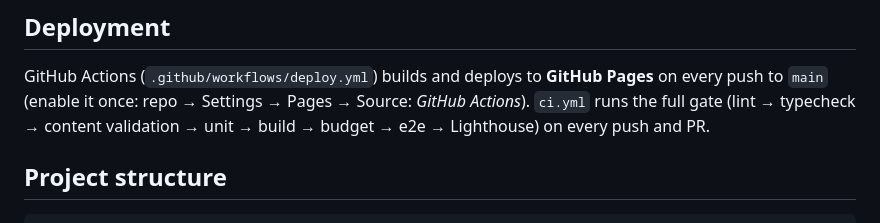
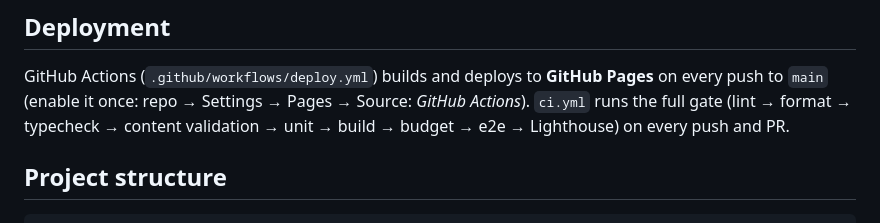
Before and after one commit to bimbangbingbangbung-dotcom/CV-Web, a Markdown page: README.md, the part around the change. Drawn GitHub-style.

Commit message:
Auto-save: 1 file(s) updated

```diff
--- a/README.md
+++ b/README.md
@@ -63,8 +63,8 @@ generated form UI, and the tests all read it.
 GitHub Actions (`.github/workflows/deploy.yml`) builds and deploys to
 **GitHub Pages** on every push to `main` (enable it once: repo → Settings →
 Pages → Source: _GitHub Actions_). `ci.yml` runs the full gate
-(lint → typecheck → content validation → unit → build → budget → e2e →
-Lighthouse) on every push and PR.
+(lint → format → typecheck → content validation → unit → build → budget →
+e2e → Lighthouse) on every push and PR.
 
 ## Project structure
 
```
